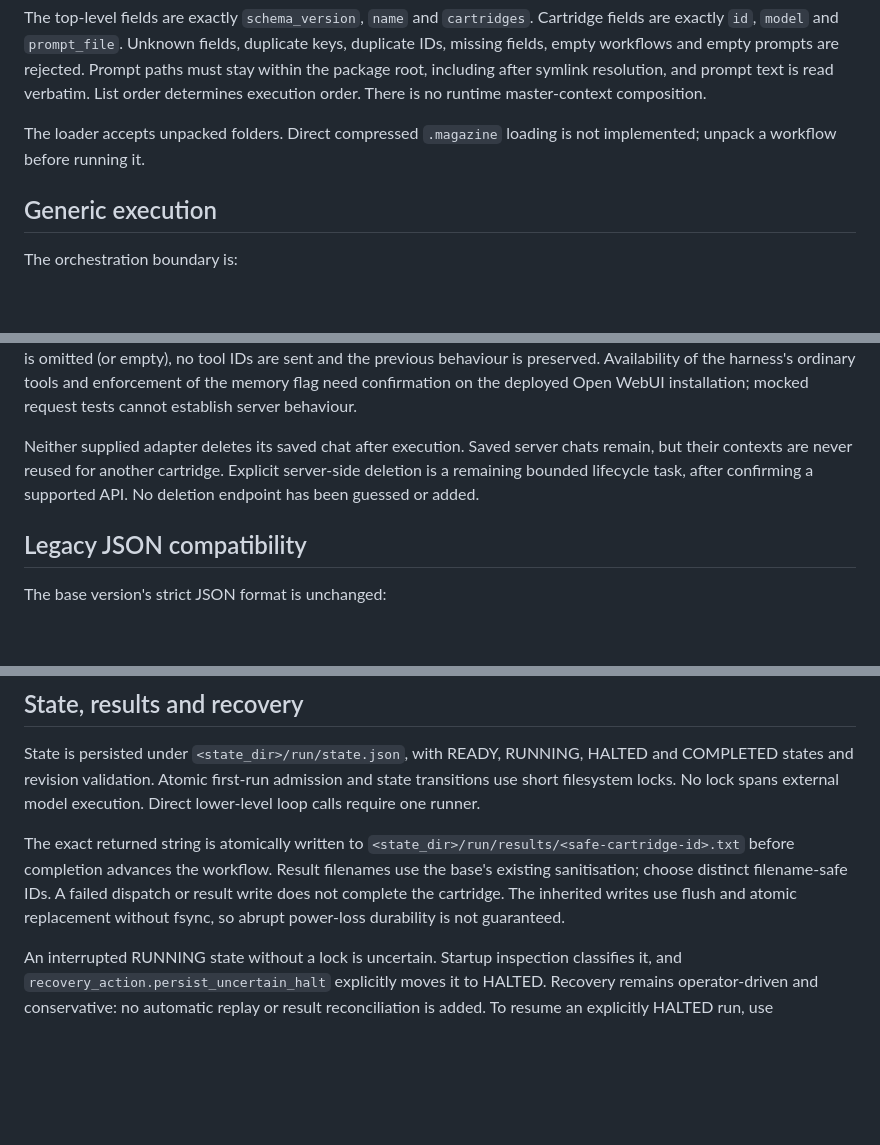
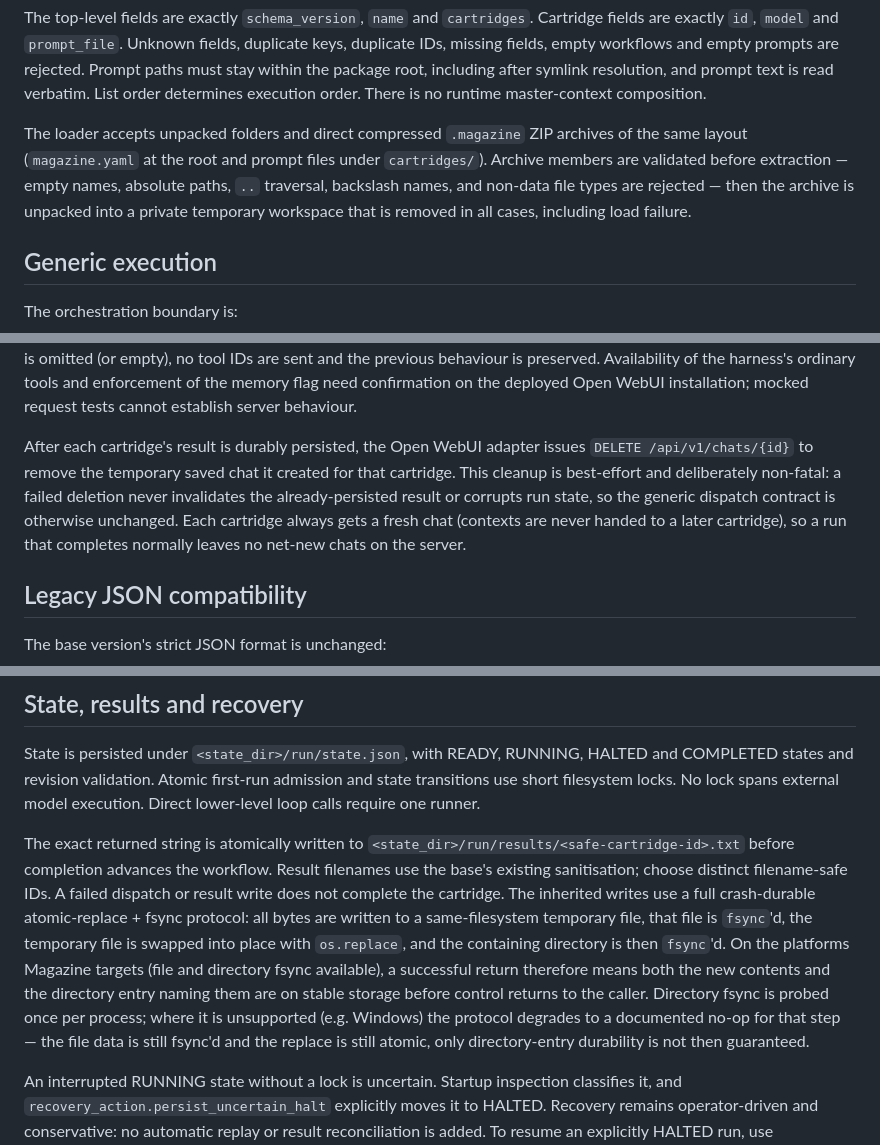
Before and after one commit to Nundrian/Magazine, a Markdown page: README.md, 3 parts joined by grey strips. Drawn GitHub-style; blank space fills up the shorter version.

Commit message:
docs: update README for .magazine support, chat cleanup and fsync durability
The implementation has moved ahead of three README statements:

- .magazine ZIP archives are now loaded (with member validation and a
  temporary unpack workspace removed in all cases), not just unpacked folders.
- The Open WebUI adapter now issues DELETE /api/v1/chats/{id} after each
  cartridge's result is durably persisted (best-effort, non-fatal), so a
  completed run leaves no net-new server chats.
- Persistence uses a full crash-durable atomic-replace + fsync protocol
  (temp file fsync -> os.replace -> containing-directory fsync), with a
  once-per-process directory-fsync capability probe; the old
  flush-and-replace-only description is inaccurate.

```diff
--- a/README.md
+++ b/README.md
@@ -36,7 +36,7 @@ cartridges:
 
 The top-level fields are exactly `schema_version`, `name` and `cartridges`. Cartridge fields are exactly `id`, `model` and `prompt_file`. Unknown fields, duplicate keys, duplicate IDs, missing fields, empty workflows and empty prompts are rejected. Prompt paths must stay within the package root, including after symlink resolution, and prompt text is read verbatim. List order determines execution order. There is no runtime master-context composition.
 
-The loader accepts unpacked folders. Direct compressed `.magazine` loading is not implemented; unpack a workflow before running it.
+The loader accepts unpacked folders and direct compressed `.magazine` ZIP archives of the same layout (`magazine.yaml` at the root and prompt files under `cartridges/`). Archive members are validated before extraction — empty names, absolute paths, `..` traversal, backslash names, and non-data file types are rejected — then the archive is unpacked into a private temporary workspace that is removed in all cases, including load failure.
 
 ## Generic execution
 
@@ -90,7 +90,7 @@ Supply real credentials at runtime. The adapter creates a distinct saved chat, u
 
 Optional `tool_ids` carries the harness-selected Open WebUI tool DB IDs (e.g. `tool_ids=["development_toolkit"]`). Magazine forwards those IDs verbatim into each completion request as `"tool_ids"`; Open WebUI resolves them into the tools available in the fresh chat. Magazine does not discover, provision, inspect or manage tools. When `tool_ids` is omitted (or empty), no tool IDs are sent and the previous behaviour is preserved. Availability of the harness's ordinary tools and enforcement of the memory flag need confirmation on the deployed Open WebUI installation; mocked request tests cannot establish server behaviour.
 
-Neither supplied adapter deletes its saved chat after execution. Saved server chats remain, but their contexts are never reused for another cartridge. Explicit server-side deletion is a remaining bounded lifecycle task, after confirming a supported API. No deletion endpoint has been guessed or added.
+After each cartridge's result is durably persisted, the Open WebUI adapter issues `DELETE /api/v1/chats/{id}` to remove the temporary saved chat it created for that cartridge. This cleanup is best-effort and deliberately non-fatal: a failed deletion never invalidates the already-persisted result or corrupts run state, so the generic dispatch contract is otherwise unchanged. Each cartridge always gets a fresh chat (contexts are never handed to a later cartridge), so a run that completes normally leaves no net-new chats on the server.
 
 ## Legacy JSON compatibility
 
@@ -111,7 +111,7 @@ The base version's strict JSON format is unchanged:
 
 State is persisted under `<state_dir>/run/state.json`, with READY, RUNNING, HALTED and COMPLETED states and revision validation. Atomic first-run admission and state transitions use short filesystem locks. No lock spans external model execution. Direct lower-level loop calls require one runner.
 
-The exact returned string is atomically written to `<state_dir>/run/results/<safe-cartridge-id>.txt` before completion advances the workflow. Result filenames use the base's existing sanitisation; choose distinct filename-safe IDs. A failed dispatch or result write does not complete the cartridge. The inherited writes use flush and atomic replacement without fsync, so abrupt power-loss durability is not guaranteed.
+The exact returned string is atomically written to `<state_dir>/run/results/<safe-cartridge-id>.txt` before completion advances the workflow. Result filenames use the base's existing sanitisation; choose distinct filename-safe IDs. A failed dispatch or result write does not complete the cartridge. The inherited writes use a full crash-durable atomic-replace + fsync protocol: all bytes are written to a same-filesystem temporary file, that file is `fsync`'d, the temporary file is swapped into place with `os.replace`, and the containing directory is then `fsync`'d. On the platforms Magazine targets (file and directory fsync available), a successful return therefore means both the new contents and the directory entry naming them are on stable storage before control returns to the caller. Directory fsync is probed once per process; where it is unsupported (e.g. Windows) the protocol degrades to a documented no-op for that step — the file data is still fsync'd and the replace is still atomic, only directory-entry durability is not then guaranteed.
 
 An interrupted RUNNING state without a lock is uncertain. Startup inspection classifies it, and `recovery_action.persist_uncertain_halt` explicitly moves it to HALTED. Recovery remains operator-driven and conservative: no automatic replay or result reconciliation is added. To resume an explicitly HALTED run, use `recovery_action.persist_recover_halted`, which acquires the run lock, transitions the HALTED state to a re-admissible READY state (completed work preserved, the interrupted cartridge moved to the front of the `todo` queue so the public runner retries it first, `current` cleared to `None`, and `revision` incremented by one), and persists the result under the lock. The operator then runs the existing async runner (`magazine.async_runner.run_magazine`) or Open WebUI wrapper, which re-admits the READY run and continues execution from the interrupted cartridge. A HALTED state with no current cartridge cannot be recovered (there is no interrupted work position to retry).
 
```
